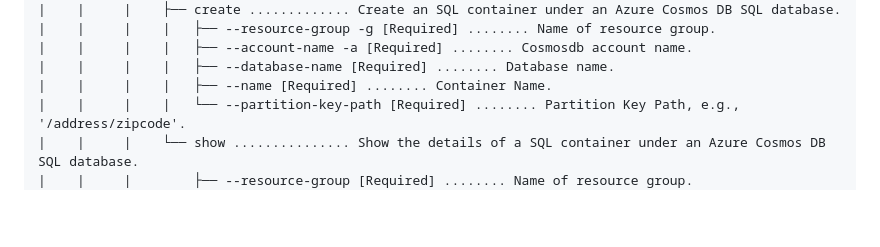
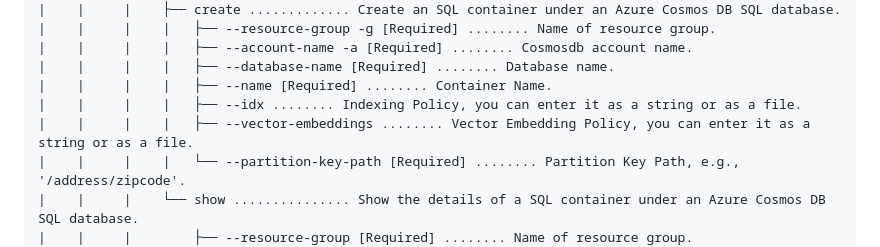
Before and after one commit to Sean-OConnor23/AI-200, a Markdown page: README.md, the part around the change. Drawn GitHub-style; blank space fills up the shorter version.

```diff
--- a/README.md
+++ b/README.md
@@ -244,6 +244,8 @@ az
 |    |     |    |   ├── --account-name -a [Required] ........ Cosmosdb account name.
 |    |     |    |   ├── --database-name [Required] ........ Database name.
 |    |     |    |   ├── --name [Required] ........ Container Name.
+|    |     |    |   ├── --idx ........ Indexing Policy, you can enter it as a string or as a file.
+|    |     |    |   ├── --vector-embeddings ........ Vector Embedding Policy, you can enter it as a string or as a file.
 |    |     |    |   └── --partition-key-path [Required] ........ Partition Key Path, e.g., '/address/zipcode'.
 |    |     |    └── show ............... Show the details of a SQL container under an Azure Cosmos DB SQL database.
 |    |     |        ├── --resource-group [Required] ........ Name of resource group.
```
